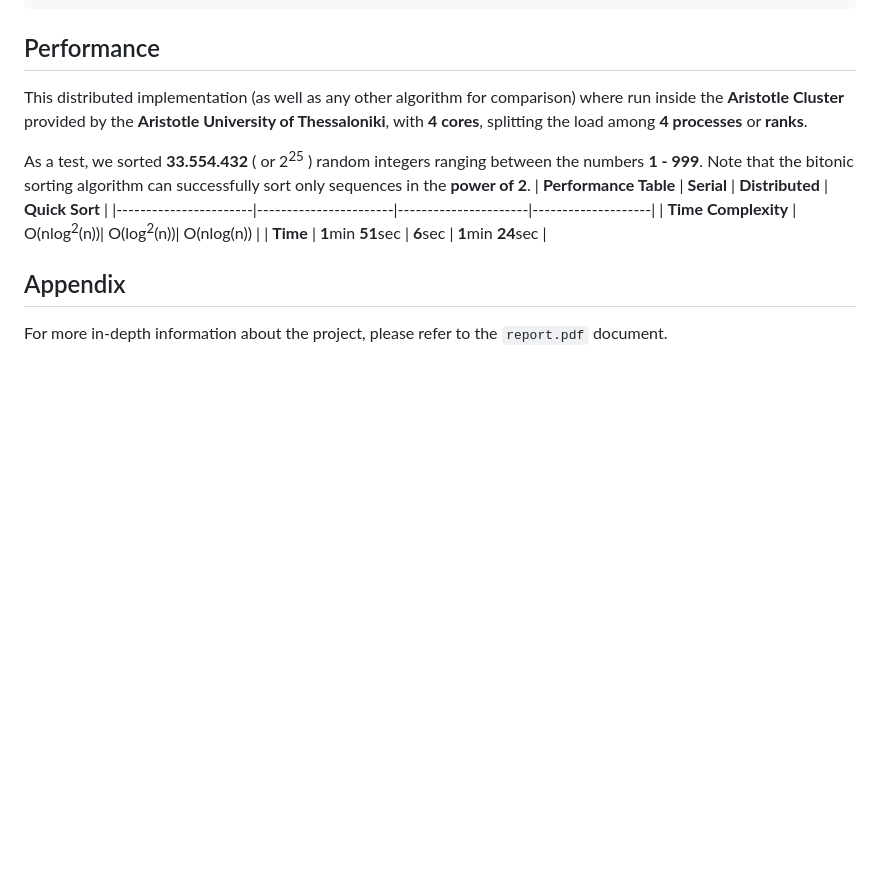
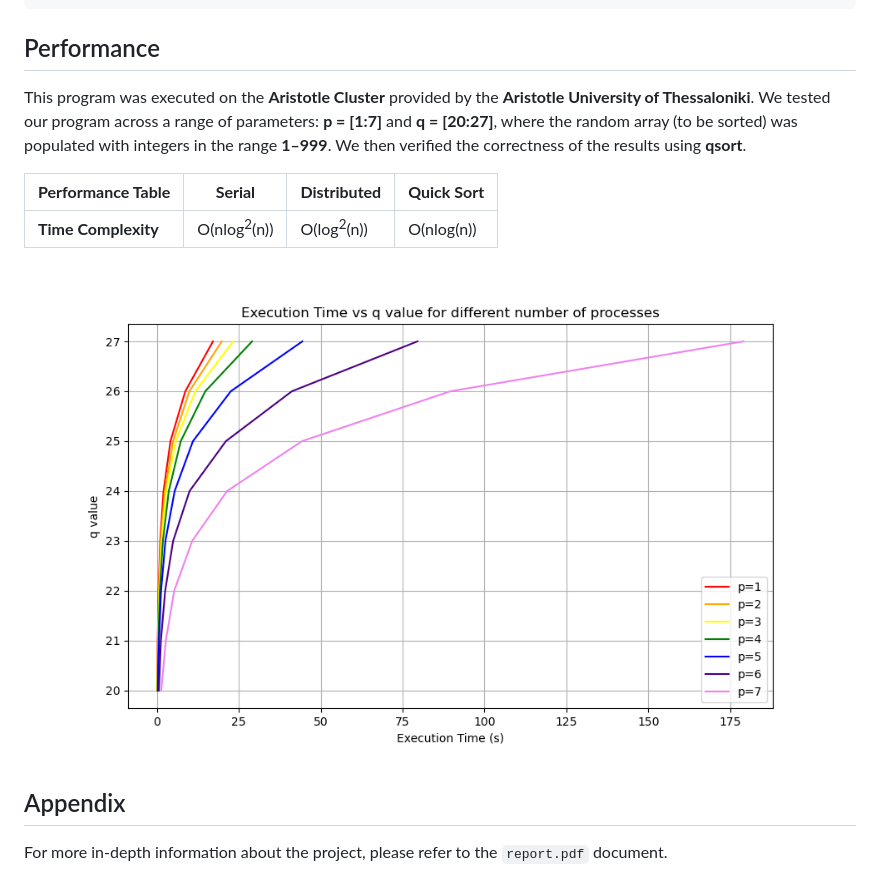
Before and after one commit to ioannisam/bitonic-sort, a Markdown page: README.md, the part around the change. Drawn GitHub-style; pictures changed too: assets/performance.png; blank space fills up the shorter version.

````diff
--- a/README.md
+++ b/README.md
@@ -47,13 +47,15 @@ mpirun -np 4 ./bin/distributed 2 2
 ```
 
 ## Performance
-This distributed implementation (as well as any other algorithm for comparison) where run inside the **Aristotle Cluster** provided by the **Aristotle University of Thessaloniki**, with **4 cores**, splitting the load among **4 processes** or **ranks**.
+This program was executed on the **Aristotle Cluster** provided by the **Aristotle University of Thessaloniki**.
+We tested our program across a range of parameters: **p = [1:7]** and **q = [20:27]**, where the random array (to be sorted) was populated with integers in the range **1–999**.
+We then verified the correctness of the results using **qsort**.
 
- As a test, we sorted **33.554.432** ( or 2<sup>25</sup> ) random integers ranging between the numbers **1 - 999**. Note that the bitonic sorting algorithm can successfully sort only sequences in the **power of 2**.
 | **Performance Table** | **Serial**            | **Distributed**      | **Quick Sort**     |
 |-----------------------|-----------------------|----------------------|--------------------|
 | **Time Complexity**   | O(nlog<sup>2</sup>(n))| O(log<sup>2</sup>(n))|  O(nlog(n))        |
-| **Time**              | **1**min **51**sec    | **6**sec             | **1**min **24**sec |
+
+![Algorithm Performance](./assets/performance.png)
 
 ## Appendix
 For more in-depth information about the project, please refer to the `report.pdf` document.
````
Also changed, not shown: assets/speed.png, 12 other files.
